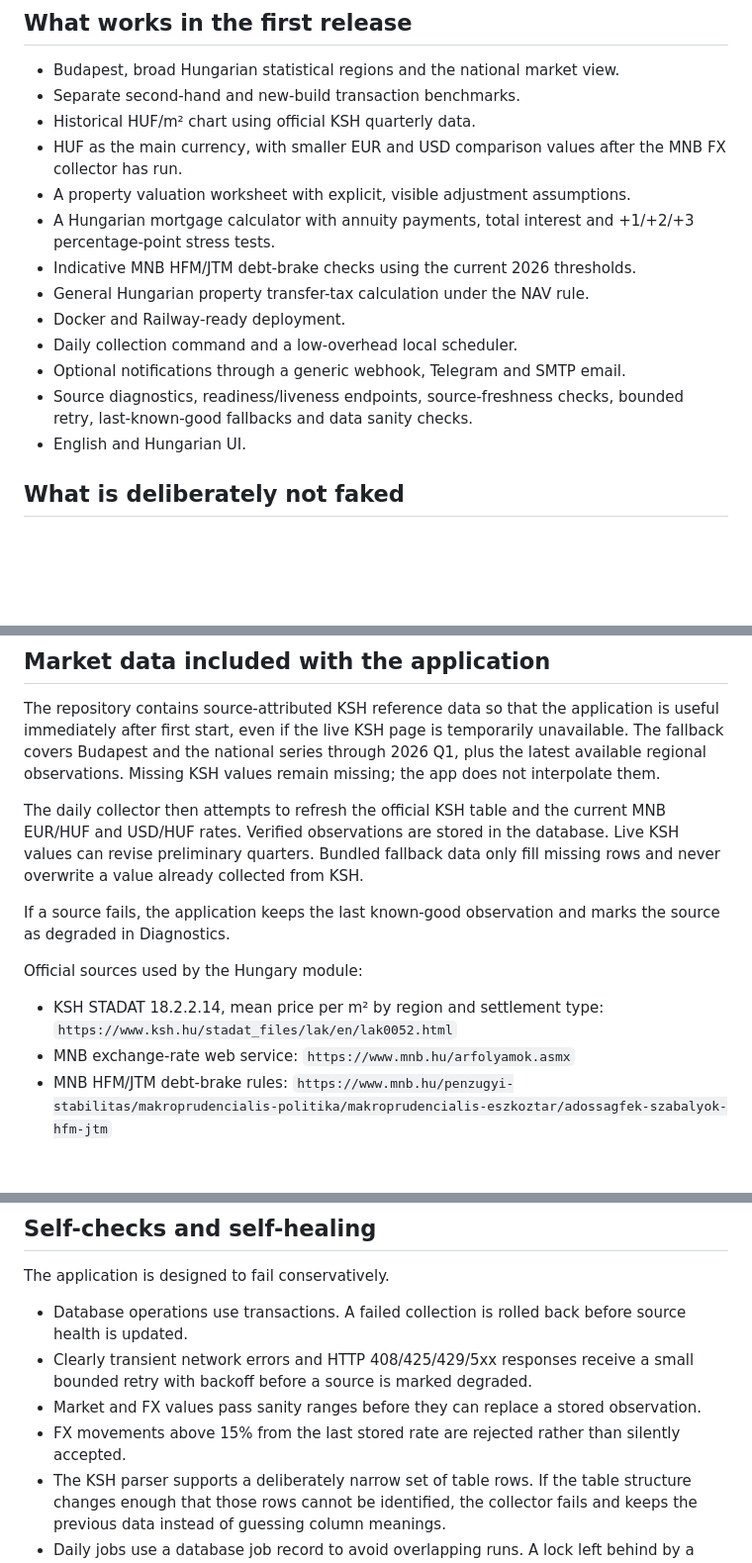
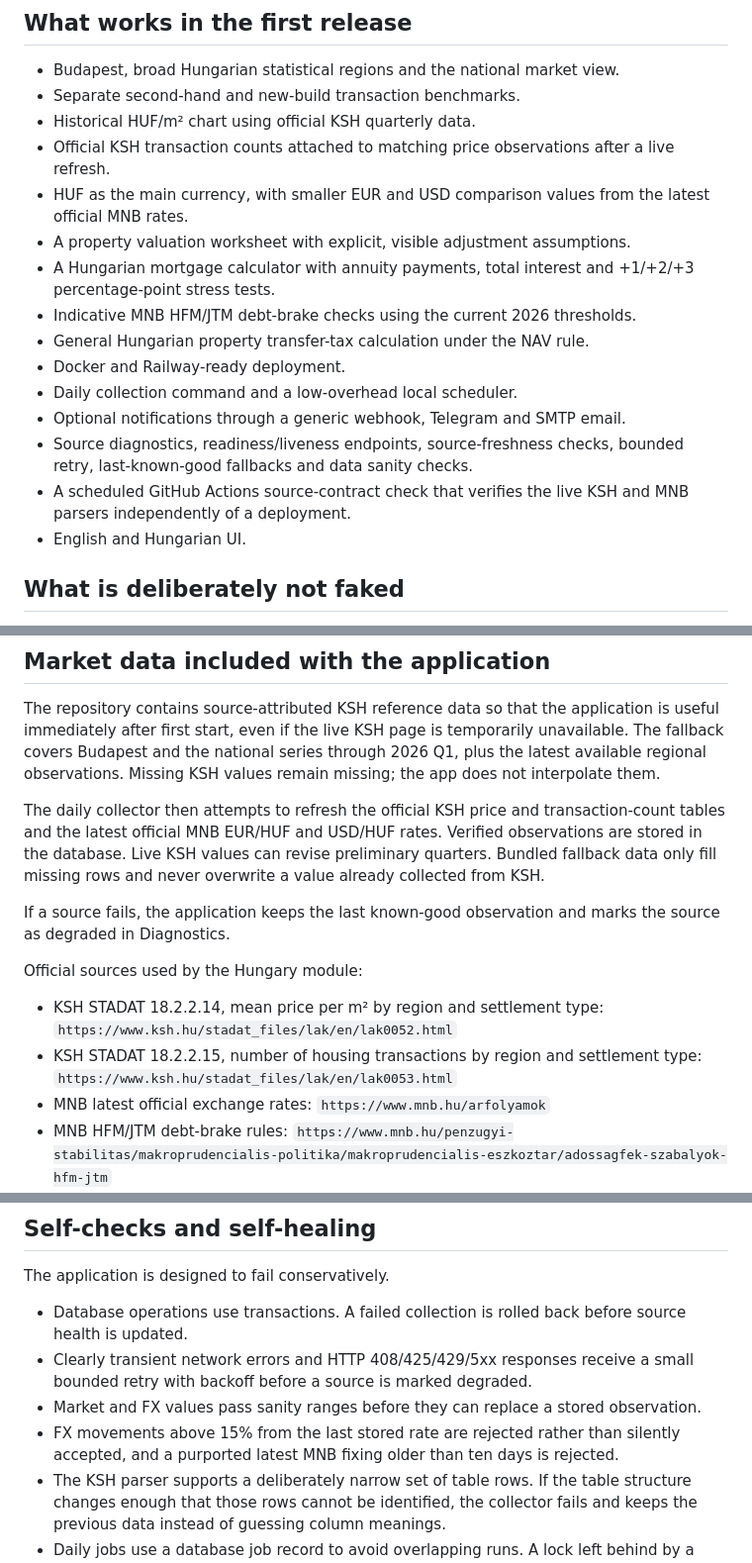
Before and after one commit to ArrowSK/real-estate-watch, a Markdown page: README.md, 3 parts joined by grey strips. Shown at 99% size. Drawn GitHub-style; blank space fills up the shorter version.

Commit message:
Bring public documentation in line with live sources and checks

```diff
--- a/README.md
+++ b/README.md
@@ -9,7 +9,8 @@ The interface is bilingual. English is the default; Hungarian can be selected fr
 - Budapest, broad Hungarian statistical regions and the national market view.
 - Separate second-hand and new-build transaction benchmarks.
 - Historical HUF/m² chart using official KSH quarterly data.
-- HUF as the main currency, with smaller EUR and USD comparison values after the MNB FX collector has run.
+- Official KSH transaction counts attached to matching price observations after a live refresh.
+- HUF as the main currency, with smaller EUR and USD comparison values from the latest official MNB rates.
 - A property valuation worksheet with explicit, visible adjustment assumptions.
 - A Hungarian mortgage calculator with annuity payments, total interest and +1/+2/+3 percentage-point stress tests.
 - Indicative MNB HFM/JTM debt-brake checks using the current 2026 thresholds.
@@ -18,6 +19,7 @@ The interface is bilingual. English is the default; Hungarian can be selected fr
 - Daily collection command and a low-overhead local scheduler.
 - Optional notifications through a generic webhook, Telegram and SMTP email.
 - Source diagnostics, readiness/liveness endpoints, source-freshness checks, bounded retry, last-known-good fallbacks and data sanity checks.
+- A scheduled GitHub Actions source-contract check that verifies the live KSH and MNB parsers independently of a deployment.
 - English and Hungarian UI.
 
 ## What is deliberately not faked
@@ -37,14 +39,15 @@ The implementation sequence and remaining data-source decisions are documented i
 
 The repository contains source-attributed KSH reference data so that the application is useful immediately after first start, even if the live KSH page is temporarily unavailable. The fallback covers Budapest and the national series through 2026 Q1, plus the latest available regional observations. Missing KSH values remain missing; the app does not interpolate them.
 
-The daily collector then attempts to refresh the official KSH table and the current MNB EUR/HUF and USD/HUF rates. Verified observations are stored in the database. Live KSH values can revise preliminary quarters. Bundled fallback data only fill missing rows and never overwrite a value already collected from KSH.
+The daily collector then attempts to refresh the official KSH price and transaction-count tables and the latest official MNB EUR/HUF and USD/HUF rates. Verified observations are stored in the database. Live KSH values can revise preliminary quarters. Bundled fallback data only fill missing rows and never overwrite a value already collected from KSH.
 
 If a source fails, the application keeps the last known-good observation and marks the source as degraded in Diagnostics.
 
 Official sources used by the Hungary module:
 
 - KSH STADAT 18.2.2.14, mean price per m² by region and settlement type: `https://www.ksh.hu/stadat_files/lak/en/lak0052.html`
-- MNB exchange-rate web service: `https://www.mnb.hu/arfolyamok.asmx`
+- KSH STADAT 18.2.2.15, number of housing transactions by region and settlement type: `https://www.ksh.hu/stadat_files/lak/en/lak0053.html`
+- MNB latest official exchange rates: `https://www.mnb.hu/arfolyamok`
 - MNB HFM/JTM debt-brake rules: `https://www.mnb.hu/penzugyi-stabilitas/makroprudencialis-politika/makroprudencialis-eszkoztar/adossagfek-szabalyok-hfm-jtm`
 - NAV transfer-tax rates: `https://nav.gov.hu/ugyfeliranytu/adokulcsok_jarulekmertekek/illetekmertekek/visszterhes-vagyonatruhazasi-illetek`
 
@@ -152,7 +155,7 @@ The application is designed to fail conservatively.
 - Database operations use transactions. A failed collection is rolled back before source health is updated.
 - Clearly transient network errors and HTTP 408/425/429/5xx responses receive a small bounded retry with backoff before a source is marked degraded.
 - Market and FX values pass sanity ranges before they can replace a stored observation.
-- FX movements above 15% from the last stored rate are rejected rather than silently accepted.
+- FX movements above 15% from the last stored rate are rejected rather than silently accepted, and a purported latest MNB fixing older than ten days is rejected.
 - The KSH parser supports a deliberately narrow set of table rows. If the table structure changes enough that those rows cannot be identified, the collector fails and keeps the previous data instead of guessing column meanings.
 - Daily jobs use a database job record to avoid overlapping runs. A lock left behind by a crashed job is marked abandoned after two hours.
 - Configured webhook, Telegram and email channels receive a notice when a tracked KSH series moves past the configured threshold or advances to a new quarter, and when a live source degrades.
```
Also changed, not shown: other parts of README.md (+3 -1 lines).
